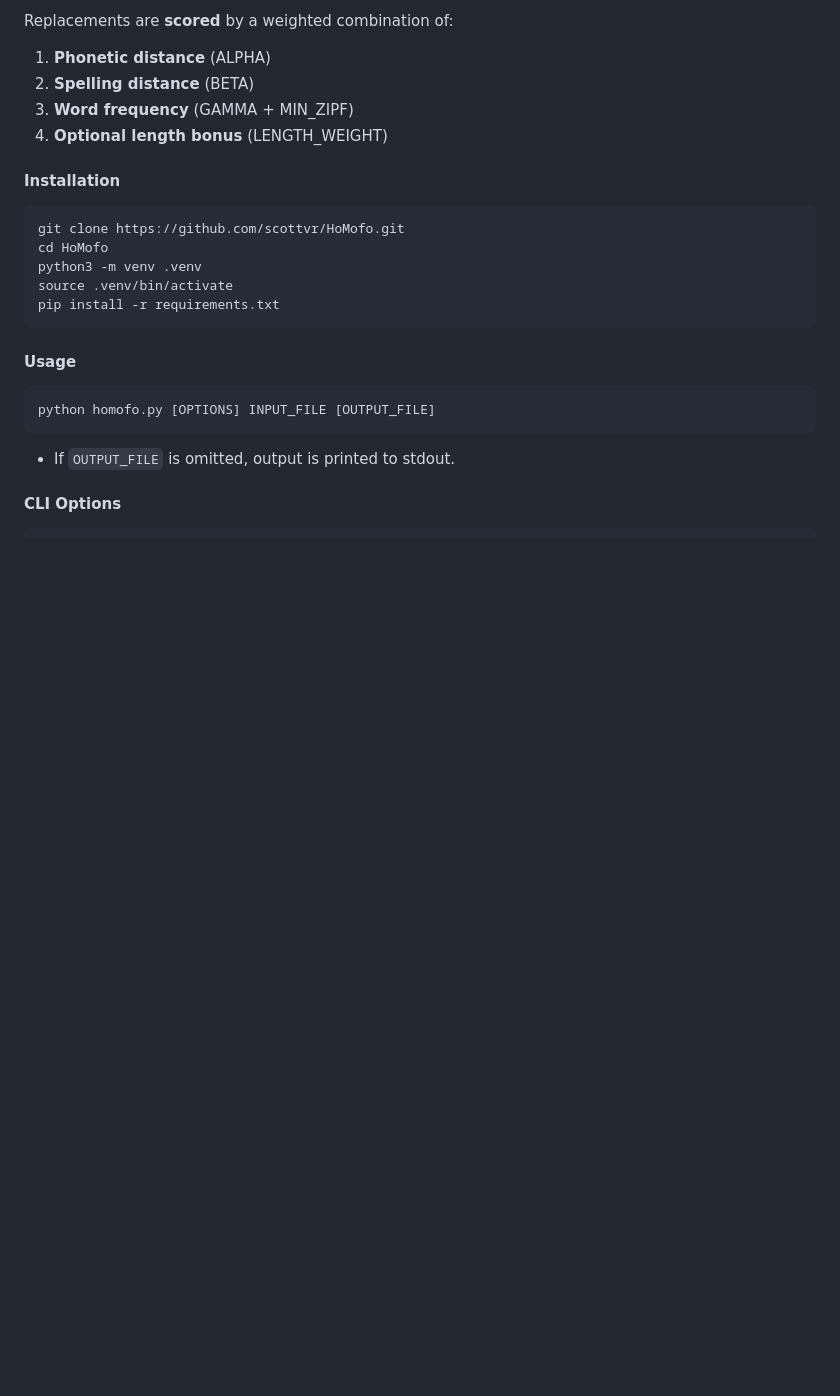
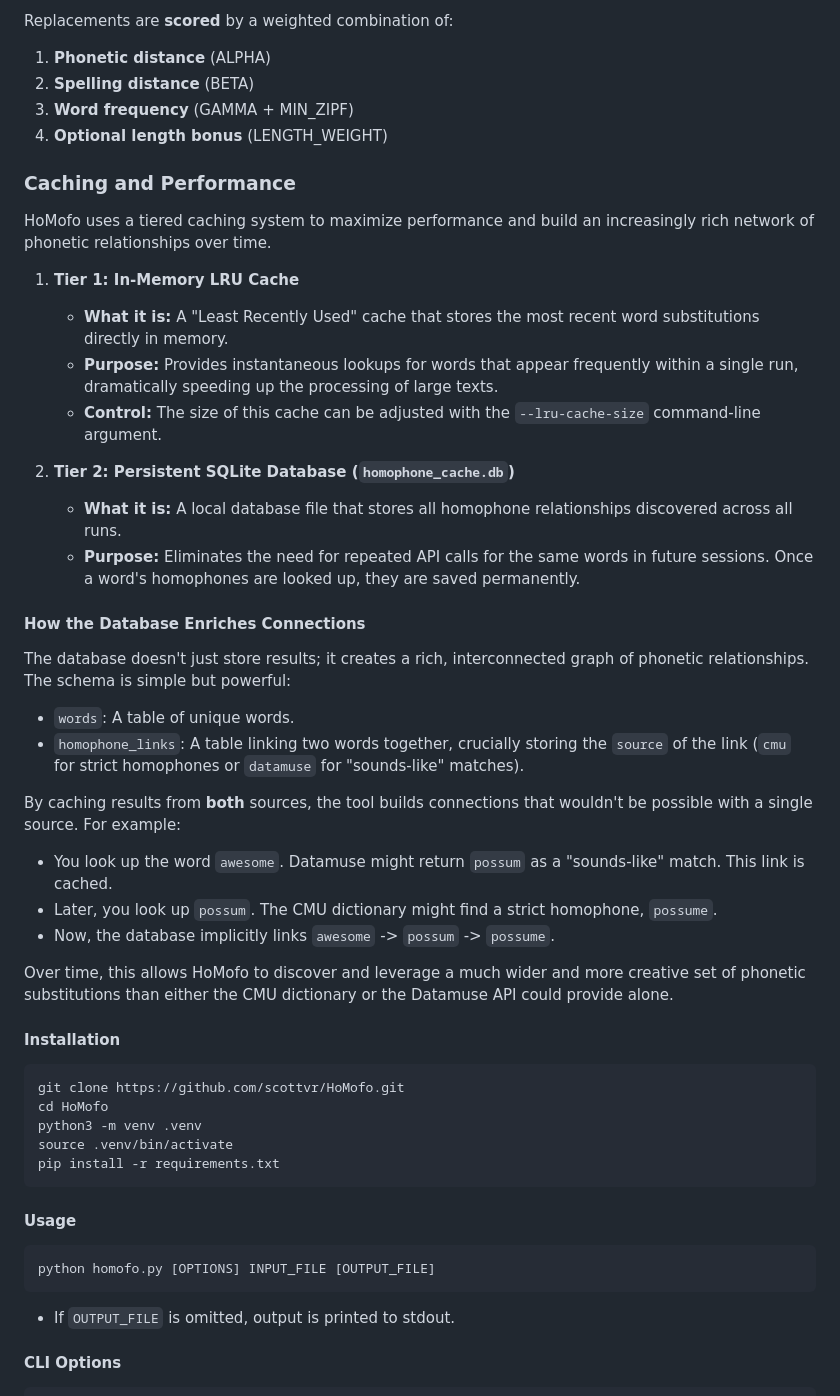
Before and after one commit to scottvr/homofo, a Markdown page: README.md, the part around the change. Rendered like a GitHub page; blank space fills up the shorter version.

Commit message:
update README with cache info

````diff
--- a/README.md
+++ b/README.md
@@ -18,6 +18,33 @@ Replacements are **scored** by a weighted combination of:
 2. **Spelling distance** (BETA)
 3. **Word frequency** (GAMMA + MIN_ZIPF)
 4. **Optional length bonus** (LENGTH_WEIGHT)
+### Caching and Performance
+
+HoMofo uses a tiered caching system to maximize performance and build an increasingly rich network of phonetic relationships over time.
+
+1.  **Tier 1: In-Memory LRU Cache**
+    * **What it is:** A "Least Recently Used" cache that stores the most recent word substitutions directly in memory.
+    * **Purpose:** Provides instantaneous lookups for words that appear frequently within a single run, dramatically speeding up the processing of large texts.
+    * **Control:** The size of this cache can be adjusted with the `--lru-cache-size` command-line argument.
+
+2.  **Tier 2: Persistent SQLite Database (`homophone_cache.db`)**
+    * **What it is:** A local database file that stores all homophone relationships discovered across all runs.
+    * **Purpose:** Eliminates the need for repeated API calls for the same words in future sessions. Once a word's homophones are looked up, they are saved permanently.
+
+#### How the Database Enriches Connections
+
+The database doesn't just store results; it creates a rich, interconnected graph of phonetic relationships. The schema is simple but powerful:
+
+* `words`: A table of unique words.
+* `homophone_links`: A table linking two words together, crucially storing the `source` of the link (`cmu` for strict homophones or `datamuse` for "sounds-like" matches).
+
+By caching results from **both** sources, the tool builds connections that wouldn't be possible with a single source. For example:
+
+* You look up the word `awesome`. Datamuse might return `possum` as a "sounds-like" match. This link is cached.
+* Later, you look up `possum`. The CMU dictionary might find a strict homophone, `possume`.
+* Now, the database implicitly links `awesome` -> `possum` -> `possume`.
+
+Over time, this allows HoMofo to discover and leverage a much wider and more creative set of phonetic substitutions than either the CMU dictionary or the Datamuse API could provide alone.
 
 #### Installation
 ```bash
````
